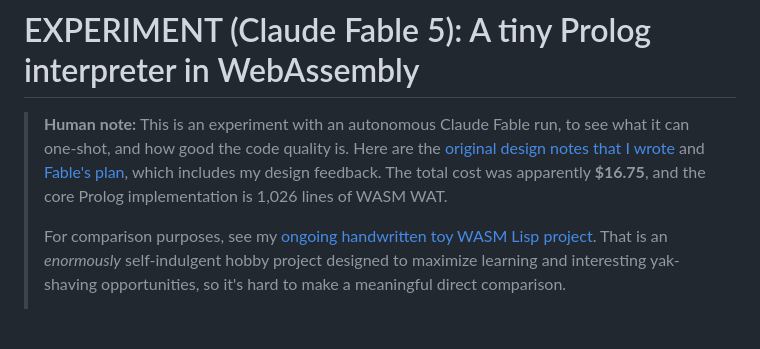
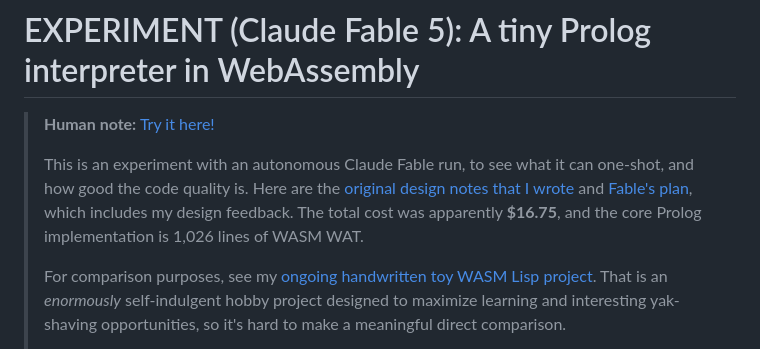
Before and after one commit to emk/fable-wasm-prolog, a Markdown page: README.md, the part around the change. Drawn GitHub-style; blank space fills up the shorter version.

Commit message:
Add link to runnable copy

```diff
--- a/README.md
+++ b/README.md
@@ -1,6 +1,8 @@
 # EXPERIMENT (Claude Fable 5): A tiny Prolog interpreter in WebAssembly
 
-> **Human note:** This is an experiment with an autonomous Claude Fable run, to see what it can one-shot, and how good the code quality is. Here are the [original design notes that I wrote](./DESIGN_NOTES.md) and [Fable's plan](./PLAN.md), which includes my design feedback. The total cost was apparently **$16.75**, and the core Prolog implementation is 1,026 lines of WASM WAT.
+> **Human note:** [Try it here!](https://docs.randomhacks.net/fable-wasm-prolog/)
+>
+> This is an experiment with an autonomous Claude Fable run, to see what it can one-shot, and how good the code quality is. Here are the [original design notes that I wrote](./DESIGN_NOTES.md) and [Fable's plan](./PLAN.md), which includes my design feedback. The total cost was apparently **$16.75**, and the core Prolog implementation is 1,026 lines of WASM WAT.
 >
 > For comparison purposes, see my [ongoing handwritten toy WASM Lisp project](https://github.com/emk/toy-wasm-lisp). That is an _enormously_ self-indulgent hobby project designed to maximize learning and interesting yak-shaving opportunities, so it's hard to make a meaningful direct comparison.
 >
```
